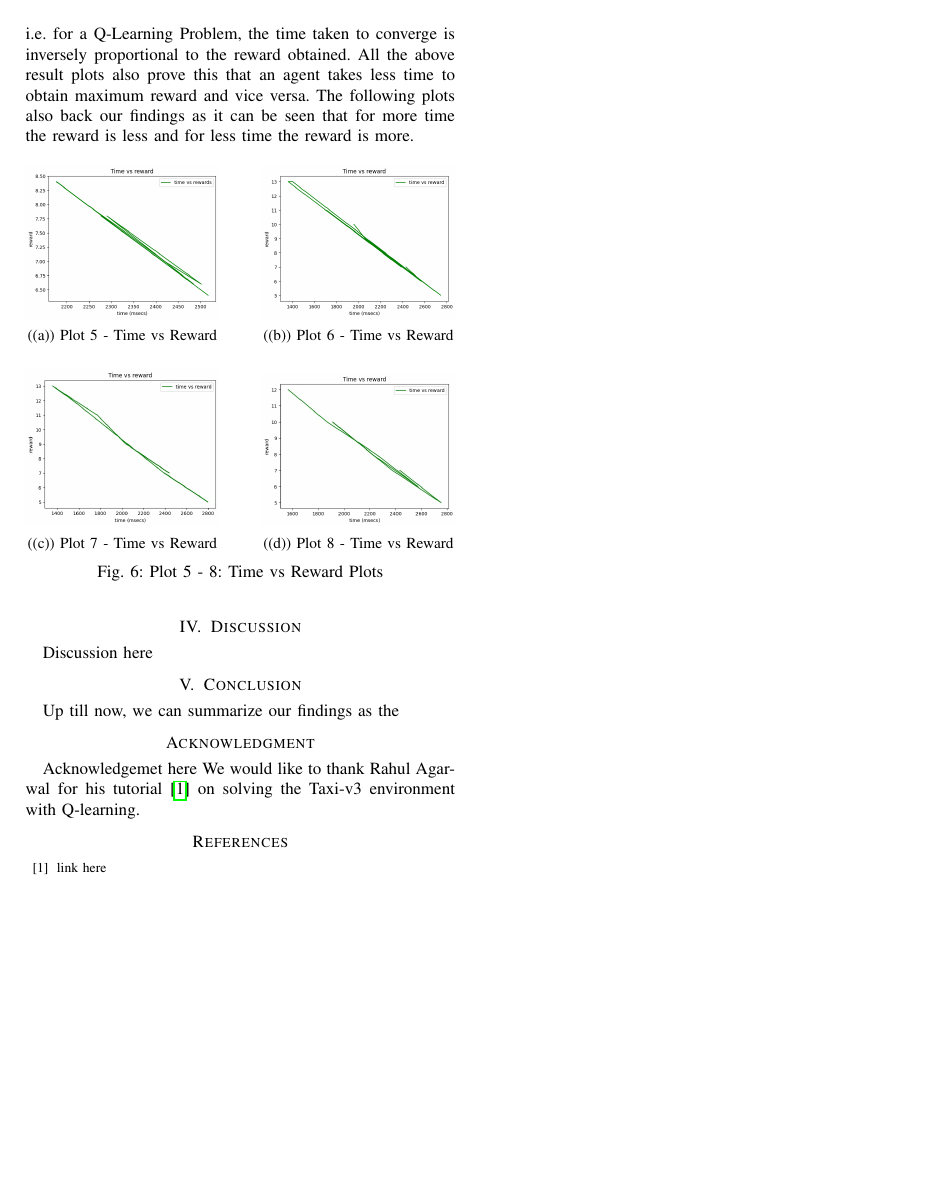
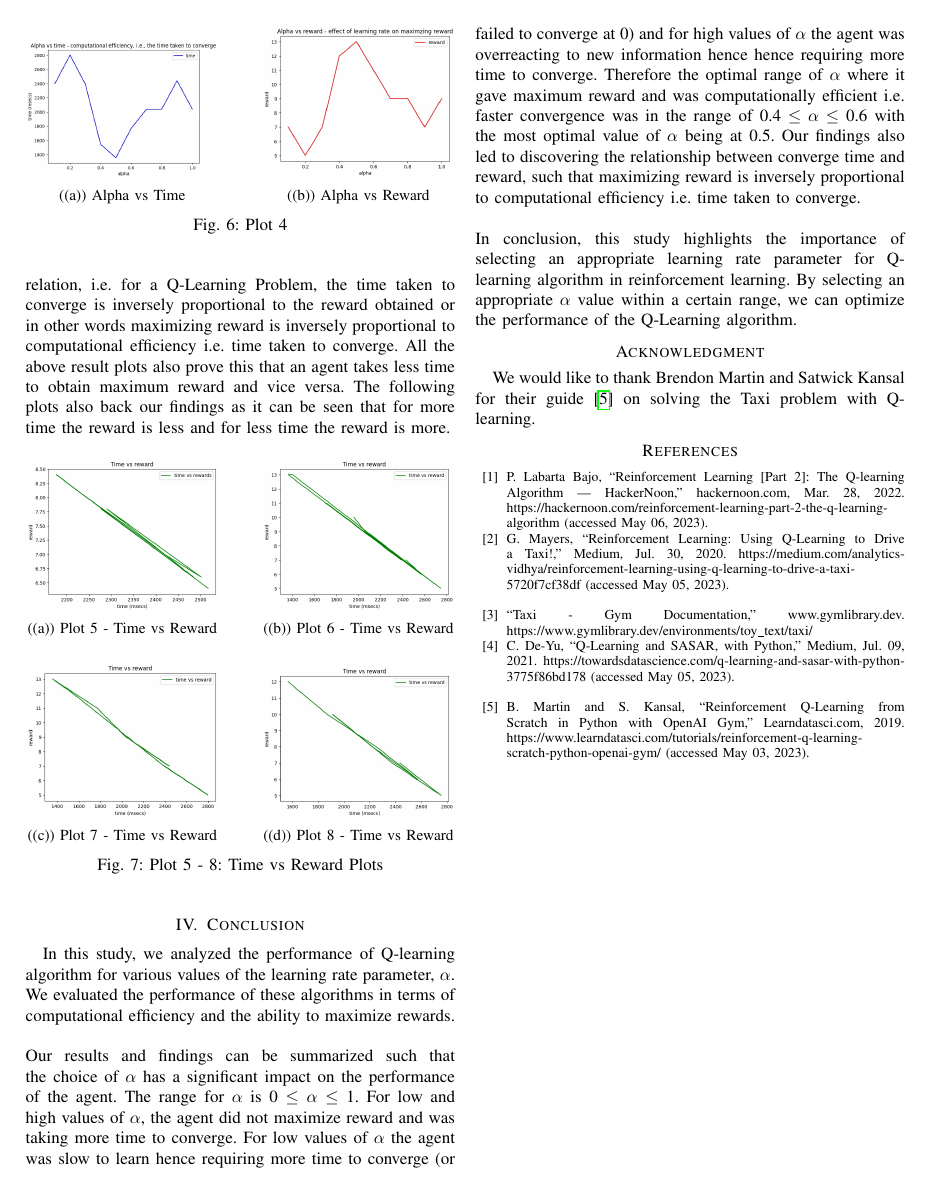
Before and after one commit to haider-06418/RL-Project, a LaTeX paper (report/report.tex): page 4 of 4. Compiled offline with pdfLaTeX.

Commit message:
Report finalized - rechecks remaining

```diff
--- a/report/report.tex
+++ b/report/report.tex
@@ -179,12 +179,29 @@ For cases such as very low or very high $\alpha$ values, the time taken to conve
   \label{fig:bothfigures}
 \end{figure}
 \newline
+\begin{figure}[htbp]
+  \centering
+  \begin{subfigure}[t]{0.45\linewidth}
+    \includegraphics[width=\linewidth]{Plots/alpha vs time 6.jpg}
+    \caption{Alpha vs Time}
+    \label{fig:figure90}
+  \end{subfigure}
+  \hfill
+  \begin{subfigure}[t]{0.45\linewidth}
+    \includegraphics[width=\linewidth]{Plots/alpha vs reward 6.jpg}
+    \caption{Alpha vs Reward}
+    \label{fig:figure91}
+  \end{subfigure}
+  \caption{Plot 4}
+  \label{fig:bothfigures}
+\end{figure}
+
 % \includegraphics[scale=0.3]{Plots/alpha vs time cc 1.jpg}
 % \caption{Plot 3 - Alpha vs Time}
 % \includegraphics[scale=0.3]{Plots/alpha vs reward cc 1.jpg}
 % \caption{Plot 3 - Alpha vs Reward}
 
-For $\alpha$ equal to 0, it our agent was failing to converge since it the program kept running which tells it did not converge. All runs for $\alpha$ = 0 were aborted after running for 5 minutes since it was not converging. For $\alpha$ equal to 1 our test went was expected and it took more time to converge and did not maximize reward, as shown by plot 6. Plot 6 also highlights our finding that at 0.4 $ \geq \alpha \leq$ 0.6 we are getting maximum reward and least time to converge. Exact $\alpha$ at which we are getting maximum reward and least time to converge is $\alpha$ = 0.5 for plot 4 on next page. \\ \\ Our study also highlights the relation between time taken to converge and reward. After analyzing on the data for time vs reward, we can conclude that they have an inverse relation, i.e. for a Q-Learning Problem, the time taken to converge is inversely proportional to the reward obtained. All the above result plots also prove this that an agent takes less time to obtain maximum reward and vice versa. The following plots also back our findings as it can be seen that for more time the reward is less and for less time the reward is more.
+For $\alpha$ equal to 0, it our agent was failing to converge since it the program kept running which tells it did not converge. All runs for $\alpha$ = 0 were aborted after running for 5 minutes since it was not converging. For $\alpha$ equal to 1 our test went was expected and it took more time to converge and did not maximize reward, as shown by plot 4. Plot 4 in addition to plots 1 and 2 also highlights our finding that at 0.4 $ \leq \alpha \leq$ 0.6 we are getting maximum reward and least time to converge. Exact $\alpha$ at which we are getting maximum reward and least time to converge is $\alpha$ = 0.5 for plot 4 on next page. \\ \\ Our study also highlights the relation between time taken to converge and reward. After analyzing on the data for time vs reward, we can conclude that they have an inverse relation, i.e. for a Q-Learning Problem, the time taken to converge is inversely proportional to the reward obtained or in other words maximizing reward is inversely proportional to computational efficiency i.e. time taken to converge. All the above result plots also prove this that an agent takes less time to obtain maximum reward and vice versa. The following plots also back our findings as it can be seen that for more time the reward is less and for less time the reward is more.
 
 \begin{figure}[htbp]
   \centering
@@ -221,22 +238,31 @@ For $\alpha$ equal to 0, it our agent was failing to converge since it the progr
   \label{fig:allfigures}
 \end{figure}
 
+% \includegraphics[width=\linewidth]{Plots/tvr 1.png}
+% \includegraphics[width=\linewidth]{Plots/trv2.png}
+% \includegraphics[width=\linewidth]{Plots/tvr 3.jpg}
+% \includegraphics[width=\linewidth]{Plots/tvr cc 1.jpg}
+
+\section{Conclusion}
+ In this study, we analyzed the performance of Q-learning algorithm for various values of the learning rate parameter, $\alpha$. We evaluated the performance of these algorithms in terms of computational efficiency and the ability to maximize rewards. \\ \\ Our results and findings can be summarized such that the choice of $\alpha$ has a significant impact on the performance of the agent. The range for $\alpha$ is 0 $\leq \alpha \leq$ 1. For low and high values of $\alpha$, the agent did not maximize reward and was taking more time to converge. For low values of $\alpha$ the agent was slow to learn hence requiring more time to converge (or failed to converge at 0) and for high values of $\alpha$ the agent was overreacting to new information hence hence requiring more time to converge. Therefore the optimal range of $\alpha$ where it gave maximum reward and was computationally efficient i.e. faster convergence was in the range of 0.4  $\leq \alpha \leq$ 0.6 with the most optimal value of $\alpha$ being at 0.5. Our findings also led to discovering the relationship between converge time and reward, such that maximizing reward is inversely proportional to computational efficiency i.e. time taken to converge. \\ \\ In conclusion, this study highlights the importance of selecting an appropriate learning rate parameter for Q-learning algorithm in reinforcement learning. By selecting an appropriate $\alpha$ value within a certain range, we can optimize the performance of the Q-Learning algorithm.
+
+\section*{Acknowledgment}
+We would like to thank Brendon Martin and Satwick Kansal for their guide \cite{5} on solving the Taxi problem with Q-learning.
+
+\begin{thebibliography}{00}
+
+\bibitem{1} P. Labarta Bajo, “Reinforcement Learning [Part 2]: The Q-learning Algorithm | HackerNoon,” hackernoon.com, Mar. 28, 2022. https://hackernoon.com/reinforcement-learning-part-2-the-q-learning-algorithm (accessed May 06, 2023).
+
+\bibitem{2} G. Mayers, “Reinforcement Learning: Using Q-Learning to Drive a Taxi!,” Medium, Jul. 30, 2020. https://medium.com/analytics-vidhya/reinforcement-learning-using-q-learning-to-drive-a-taxi-5720f7cf38df (accessed May 05, 2023).
+
+‌\bibitem{3} “Taxi - Gym Documentation,” www.gymlibrary.dev. https://www.gymlibrary.dev/environments/toy\_text/taxi/
+
+\bibitem{4} C. De-Yu, “Q-Learning and SASAR, with Python,” Medium, Jul. 09, 2021. https://towardsdatascience.com/q-learning-and-sasar-with-python-3775f86bd178 (accessed May 05, 2023).
+
+‌\bibitem{5} B. Martin and S. Kansal, “Reinforcement Q-Learning from Scratch in Python with OpenAI Gym,” Learndatasci.com, 2019. https://www.learndatasci.com/tutorials/reinforcement-q-learning-scratch-python-openai-gym/ (accessed May 03, 2023).
+
+‌
+\end{thebibliography}
 
 
-\section{Discussion}
-Discussion here
-
-\section{Conclusion}
-Up till now, we can summarize our findings as the
-
-
-
-\section*{Acknowledgment}
-Acknowledgemet here
-We would like to thank Rahul Agarwal for his tutorial \cite{agarwal2020} on solving the Taxi-v3 environment with Q-learning.
-
-\begin{thebibliography}{00}
-\bibitem{agarwal2020} link here
-\end{thebibliography}
-
 \end{document}
```
Also changed, not shown: report/report.tex (8 more changed lines).
